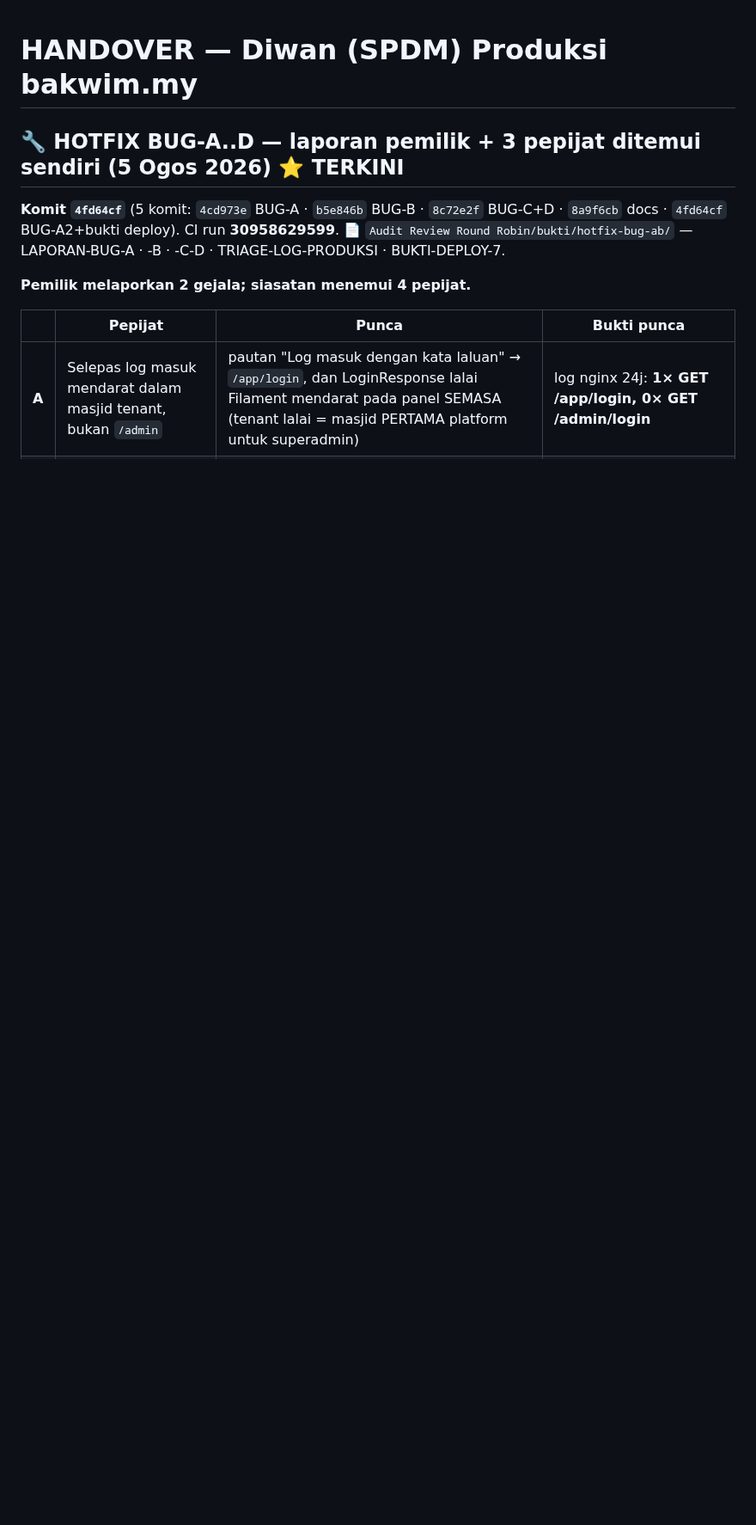
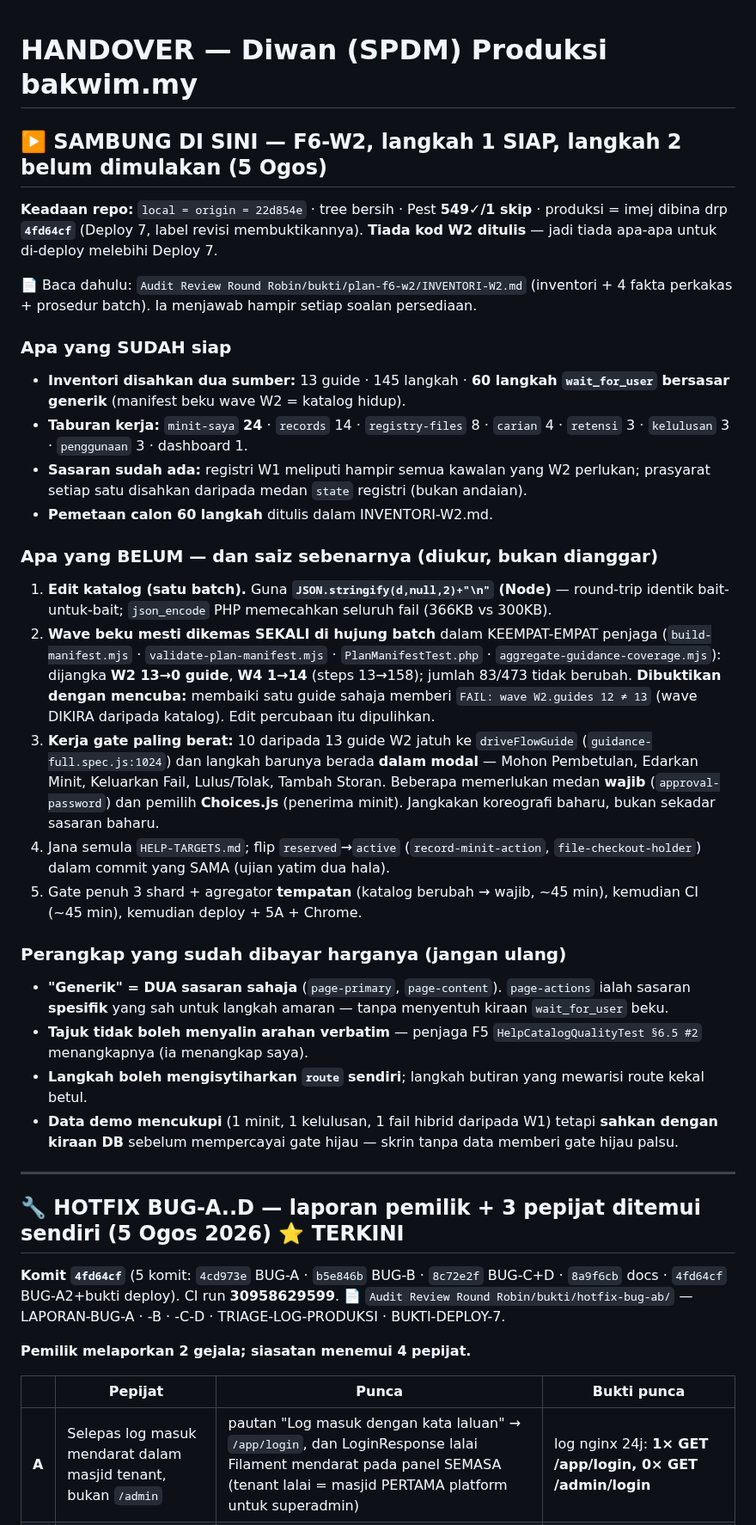
Before and after one commit to hakimalek27/Sistem-Pengurusan-Dokumen-Masjid, a Markdown page: HANDOVER.md, the part around the change. Shown at 86% size. Drawn GitHub-style; blank space fills up the shorter version.

Commit message:
docs: handover + status F6-W2 (langkah 1 siap) untuk kesinambungan sesi
Keadaan untuk sambung: local = origin = tree bersih · Pest 549✓/1 skip · produksi = imej dibina
drp `4fd64cf` (Deploy 7). TIADA kod W2 ditulis, jadi tiada apa untuk di-deploy melebihi Deploy 7.

HANDOVER.md kini bermula dengan blok "SAMBUNG DI SINI" yang menyatakan dengan jujur apa yang siap
(inventori W2 disahkan dua sumber) dan apa yang belum, dengan SAIZ DIUKUR bukan dianggar:
  1. edit katalog satu batch — kaedah JSON round-trip yang terbukti
  2. wave beku dikemas SEKALI di hujung dalam 4 penjaga (W2 13→0, W4 1→14; 83/473 kekal)
  3. kerja terberat: 10/13 guide dipandu driveFlowGuide MELALUI MODAL (approval-password wajib,
     pemilih Choices.js penerima) — koreografi baharu, bukan sekadar sasaran baharu
  4. jana HELP-TARGETS.md + flip reserved→active dalam commit sama
  5. gate 3 shard + agregator tempatan (wajib: katalog berubah) → CI → deploy + 5A

Sebab W2 tidak diteruskan dalam sesi ini dinyatakan terus: bakinya melebihi konteks yang ada, dan
memaksanya akan menghasilkan keadaan separuh-siap tanpa verifikasi — tepat apa yang arahan pemilik
larang. Semua yang diketahui dirakam supaya sesi seterusnya bermula tanpa menemui semula apa-apa.

Co-Authored-By: Claude Opus 5 (1M context) <noreply@anthropic.com>
Claude-Session: https://claude.ai/code/session_01VcqkMaF7RVVE9p1teWg72T

```diff
--- a/HANDOVER.md
+++ b/HANDOVER.md
@@ -1,4 +1,51 @@
 # HANDOVER — Diwan (SPDM) Produksi bakwim.my
+
+## ▶️ SAMBUNG DI SINI — F6-W2, langkah 1 SIAP, langkah 2 belum dimulakan (5 Ogos)
+
+**Keadaan repo:** `local = origin = 22d854e` · tree bersih · Pest **549✓/1 skip** ·
+produksi = imej dibina drp **`4fd64cf`** (Deploy 7, label revisi membuktikannya).
+**Tiada kod W2 ditulis** — jadi tiada apa-apa untuk di-deploy melebihi Deploy 7.
+
+📄 Baca dahulu: `Audit Review Round Robin/bukti/plan-f6-w2/INVENTORI-W2.md` (inventori + 4 fakta
+perkakas + prosedur batch). Ia menjawab hampir setiap soalan persediaan.
+
+### Apa yang SUDAH siap
+- **Inventori disahkan dua sumber:** 13 guide · 145 langkah · **60 langkah `wait_for_user`
+  bersasar generik** (manifest beku wave W2 = katalog hidup).
+- **Taburan kerja:** `minit-saya` **24** · `records` 14 · `registry-files` 8 · `carian` 4 ·
+  `retensi` 3 · `kelulusan` 3 · `penggunaan` 3 · dashboard 1.
+- **Sasaran sudah ada:** registri W1 meliputi hampir semua kawalan yang W2 perlukan; prasyarat
+  setiap satu disahkan daripada medan `state` registri (bukan andaian).
+- **Pemetaan calon 60 langkah** ditulis dalam INVENTORI-W2.md.
+
+### Apa yang BELUM — dan saiz sebenarnya (diukur, bukan dianggar)
+1. **Edit katalog (satu batch).** Guna **`JSON.stringify(d,null,2)+"\n"` (Node)** — round-trip
+   identik bait-untuk-bait; `json_encode` PHP memecahkan seluruh fail (366KB vs 300KB).
+2. **Wave beku mesti dikemas SEKALI di hujung batch** dalam KEEMPAT-EMPAT penjaga
+   (`build-manifest.mjs` · `validate-plan-manifest.mjs` · `PlanManifestTest.php` ·
+   `aggregate-guidance-coverage.mjs`): dijangka **W2 13→0 guide**, **W4 1→14** (steps 13→158);
+   jumlah 83/473 tidak berubah. **Dibuktikan dengan mencuba:** membaiki satu guide sahaja memberi
+   `FAIL: wave W2.guides 12 ≠ 13` (wave DIKIRA daripada katalog). Edit percubaan itu dipulihkan.
+3. **Kerja gate paling berat:** 10 daripada 13 guide W2 jatuh ke `driveFlowGuide`
+   (`guidance-full.spec.js:1024`) dan langkah barunya berada **dalam modal** — Mohon Pembetulan,
+   Edarkan Minit, Keluarkan Fail, Lulus/Tolak, Tambah Storan. Beberapa memerlukan medan **wajib**
+   (`approval-password`) dan pemilih **Choices.js** (penerima minit). Jangkakan koreografi baharu,
+   bukan sekadar sasaran baharu.
+4. Jana semula `HELP-TARGETS.md`; flip `reserved`→`active` (`record-minit-action`,
+   `file-checkout-holder`) dalam commit yang SAMA (ujian yatim dua hala).
+5. Gate penuh 3 shard + agregator **tempatan** (katalog berubah → wajib, ~45 min), kemudian CI
+   (~45 min), kemudian deploy + 5A + Chrome.
+
+### Perangkap yang sudah dibayar harganya (jangan ulang)
+- **"Generik" = DUA sasaran sahaja** (`page-primary`, `page-content`). `page-actions` ialah
+  sasaran **spesifik** yang sah untuk langkah amaran — tanpa menyentuh kiraan `wait_for_user` beku.
+- **Tajuk tidak boleh menyalin arahan verbatim** — penjaga F5 `HelpCatalogQualityTest §6.5 #2`
+  menangkapnya (ia menangkap saya).
+- **Langkah boleh mengisytiharkan `route` sendiri**; langkah butiran yang mewarisi route kekal betul.
+- **Data demo mencukupi** (1 minit, 1 kelulusan, 1 fail hibrid daripada W1) tetapi **sahkan dengan
+  kiraan DB** sebelum mempercayai gate hijau — skrin tanpa data memberi gate hijau palsu.
+
+---
 
 ## 🔧 HOTFIX BUG-A..D — laporan pemilik + 3 pepijat ditemui sendiri (5 Ogos 2026) ⭐ TERKINI
 
```
